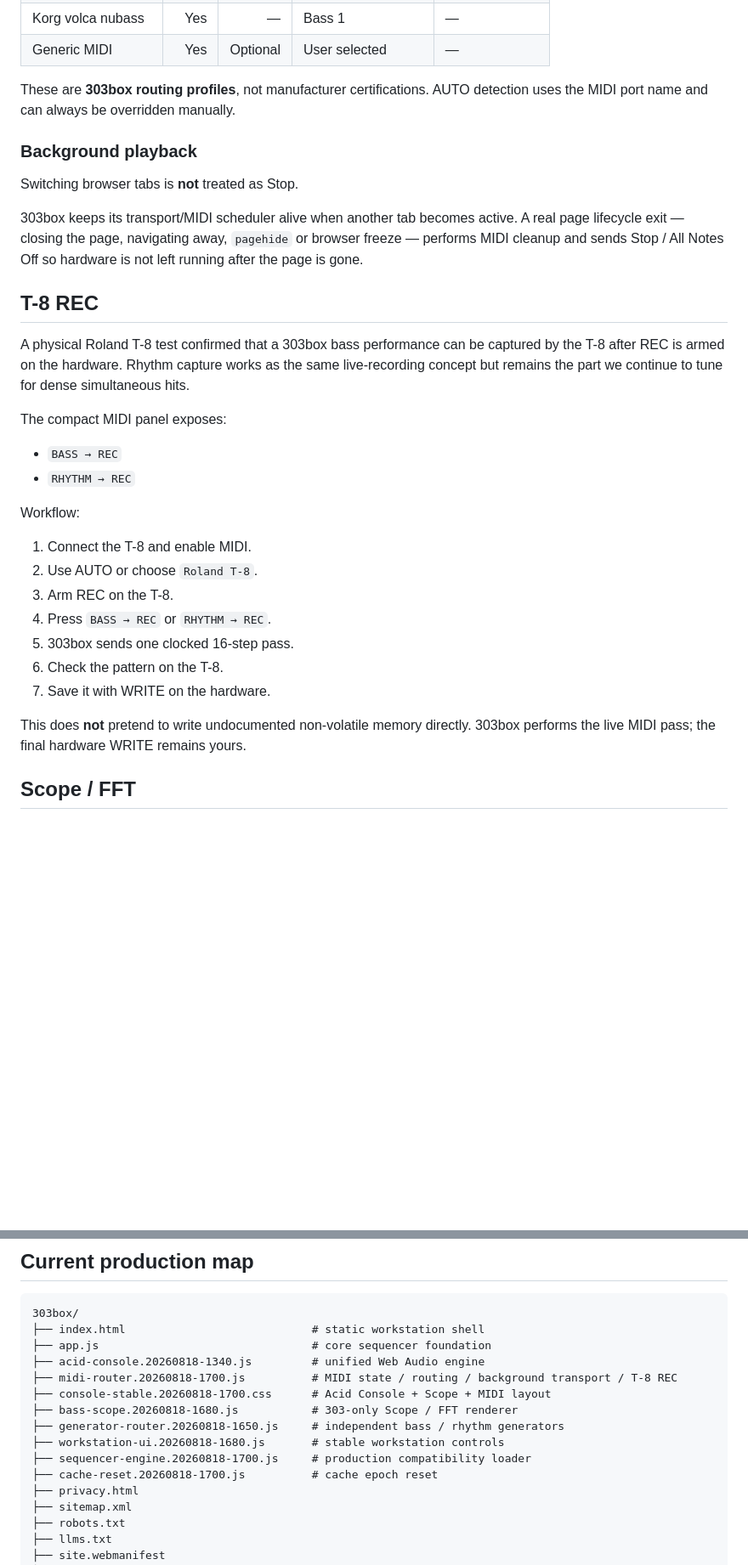
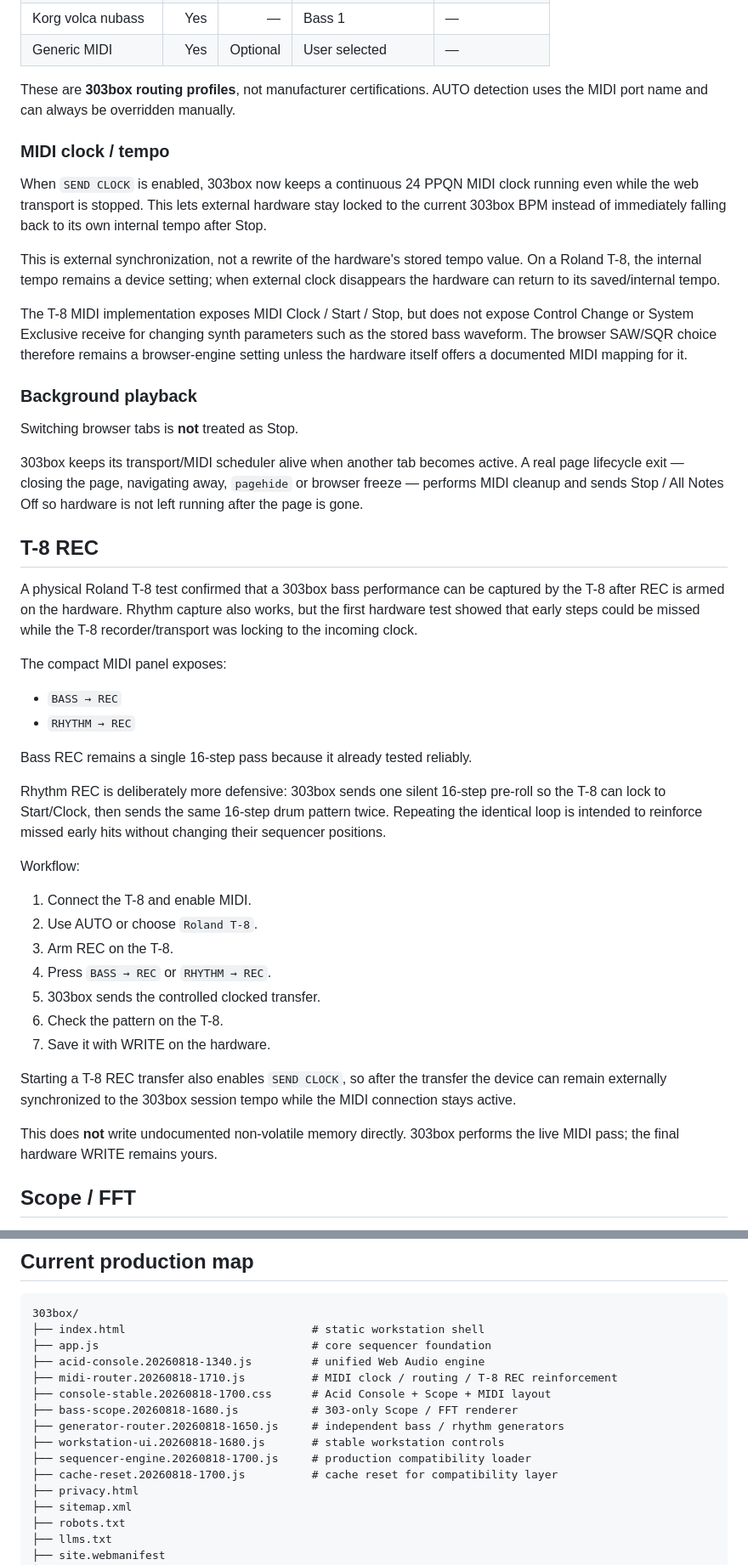
Before and after one commit to zaferlatif/303box, a Markdown page: README.md, 2 parts joined by grey strips. Shown at 85% size. Rendered like a GitHub page; blank space fills up the shorter version.

Commit message:
Document T-8 clock sync and reinforced rhythm REC

```diff
--- a/README.md
+++ b/README.md
@@ -87,6 +87,14 @@ Every part has its own level. Closed and open hats can coexist in the pattern; c
 
 These are **303box routing profiles**, not manufacturer certifications. AUTO detection uses the MIDI port name and can always be overridden manually.
 
+### MIDI clock / tempo
+
+When `SEND CLOCK` is enabled, 303box now keeps a continuous 24 PPQN MIDI clock running even while the web transport is stopped. This lets external hardware stay locked to the current 303box BPM instead of immediately falling back to its own internal tempo after Stop.
+
+This is external synchronization, not a rewrite of the hardware's stored tempo value. On a Roland T-8, the internal tempo remains a device setting; when external clock disappears the hardware can return to its saved/internal tempo.
+
+The T-8 MIDI implementation exposes MIDI Clock / Start / Stop, but does not expose Control Change or System Exclusive receive for changing synth parameters such as the stored bass waveform. The browser SAW/SQR choice therefore remains a browser-engine setting unless the hardware itself offers a documented MIDI mapping for it.
+
 ### Background playback
 
 Switching browser tabs is **not** treated as Stop.
@@ -95,12 +103,16 @@ Switching browser tabs is **not** treated as Stop.
 
 ## T-8 REC
 
-A physical Roland T-8 test confirmed that a 303box bass performance can be captured by the T-8 after REC is armed on the hardware. Rhythm capture works as the same live-recording concept but remains the part we continue to tune for dense simultaneous hits.
+A physical Roland T-8 test confirmed that a 303box bass performance can be captured by the T-8 after REC is armed on the hardware. Rhythm capture also works, but the first hardware test showed that early steps could be missed while the T-8 recorder/transport was locking to the incoming clock.
 
 The compact MIDI panel exposes:
 
 - `BASS → REC`
 - `RHYTHM → REC`
+
+Bass REC remains a single 16-step pass because it already tested reliably.
+
+Rhythm REC is deliberately more defensive: 303box sends one silent 16-step pre-roll so the T-8 can lock to Start/Clock, then sends the same 16-step drum pattern twice. Repeating the identical loop is intended to reinforce missed early hits without changing their sequencer positions.
 
 Workflow:
 
@@ -108,11 +120,13 @@ Workflow:
 2. Use AUTO or choose `Roland T-8`.
 3. Arm REC on the T-8.
 4. Press `BASS → REC` or `RHYTHM → REC`.
-5. 303box sends one clocked 16-step pass.
+5. 303box sends the controlled clocked transfer.
 6. Check the pattern on the T-8.
 7. Save it with WRITE on the hardware.
 
-This does **not** pretend to write undocumented non-volatile memory directly. 303box performs the live MIDI pass; the final hardware WRITE remains yours.
+Starting a T-8 REC transfer also enables `SEND CLOCK`, so after the transfer the device can remain externally synchronized to the 303box session tempo while the MIDI connection stays active.
+
+This does **not** write undocumented non-volatile memory directly. 303box performs the live MIDI pass; the final hardware WRITE remains yours.
 
 ## Scope / FFT
 
@@ -149,13 +163,13 @@ For hardware MIDI testing, the live HTTPS deployment is usually the easiest path
 ├── index.html                            # static workstation shell
 ├── app.js                                # core sequencer foundation
 ├── acid-console.20260818-1340.js         # unified Web Audio engine
-├── midi-router.20260818-1700.js          # MIDI state / routing / background transport / T-8 REC
+├── midi-router.20260818-1710.js          # MIDI clock / routing / T-8 REC reinforcement
 ├── console-stable.20260818-1700.css      # Acid Console + Scope + MIDI layout
 ├── bass-scope.20260818-1680.js           # 303-only Scope / FFT renderer
 ├── generator-router.20260818-1650.js     # independent bass / rhythm generators
 ├── workstation-ui.20260818-1680.js       # stable workstation controls
 ├── sequencer-engine.20260818-1700.js     # production compatibility loader
-├── cache-reset.20260818-1700.js          # cache epoch reset
+├── cache-reset.20260818-1700.js          # cache reset for compatibility layer
 ├── privacy.html
 ├── sitemap.xml
 ├── robots.txt
```
